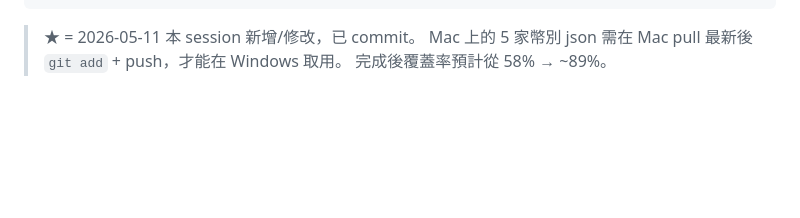
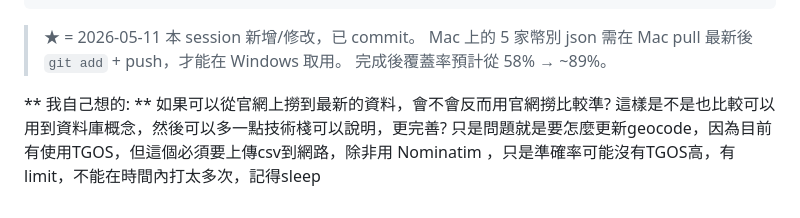
Before and after one commit to jill-chiou/tw-fx-atm, a Markdown page: docs/00-handoff-2026-05-11-windows.md, the part around the change. GitHub-like rendering; blank space fills up the shorter version.

Commit message:
20260511 handoff thoughts update

```diff
--- a/docs/00-handoff-2026-05-11-windows.md
+++ b/docs/00-handoff-2026-05-11-windows.md
@@ -137,3 +137,8 @@ scripts/
 > ★ = 2026-05-11 本 session 新增/修改，已 commit。
 > Mac 上的 5 家幣別 json 需在 Mac pull 最新後 `git add` + push，才能在 Windows 取用。
 > 完成後覆蓋率預計從 58% → ~89%。
+
+** 我自己想的: **
+如果可以從官網上撈到最新的資料，會不會反而用官網撈比較準?
+這樣是不是也比較可以用到資料庫概念，然後可以多一點技術棧可以說明，更完善?
+只是問題就是要怎麼更新geocode，因為目前有使用TGOS，但這個必須要上傳csv到網路，除非用 Nominatim ，只是準確率可能沒有TGOS高，有limit，不能在時間內打太多次，記得sleep
```
